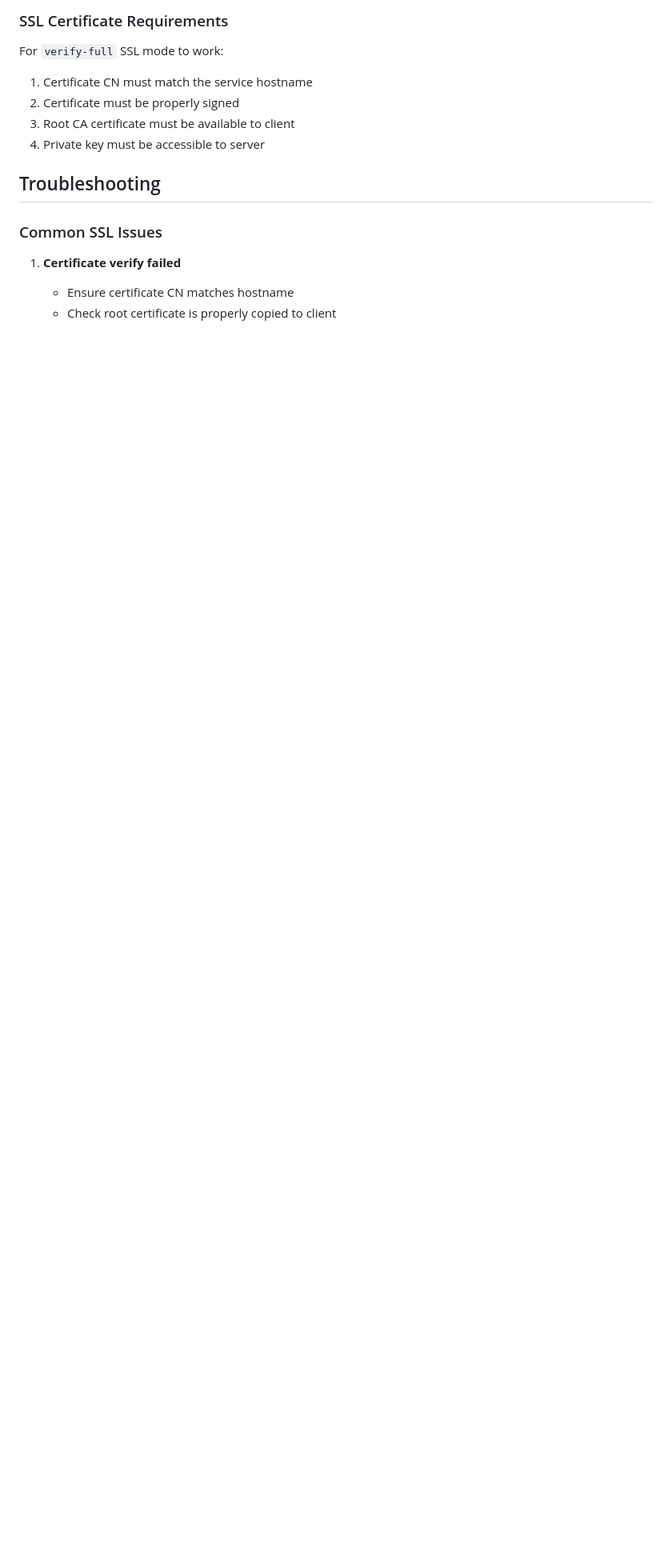
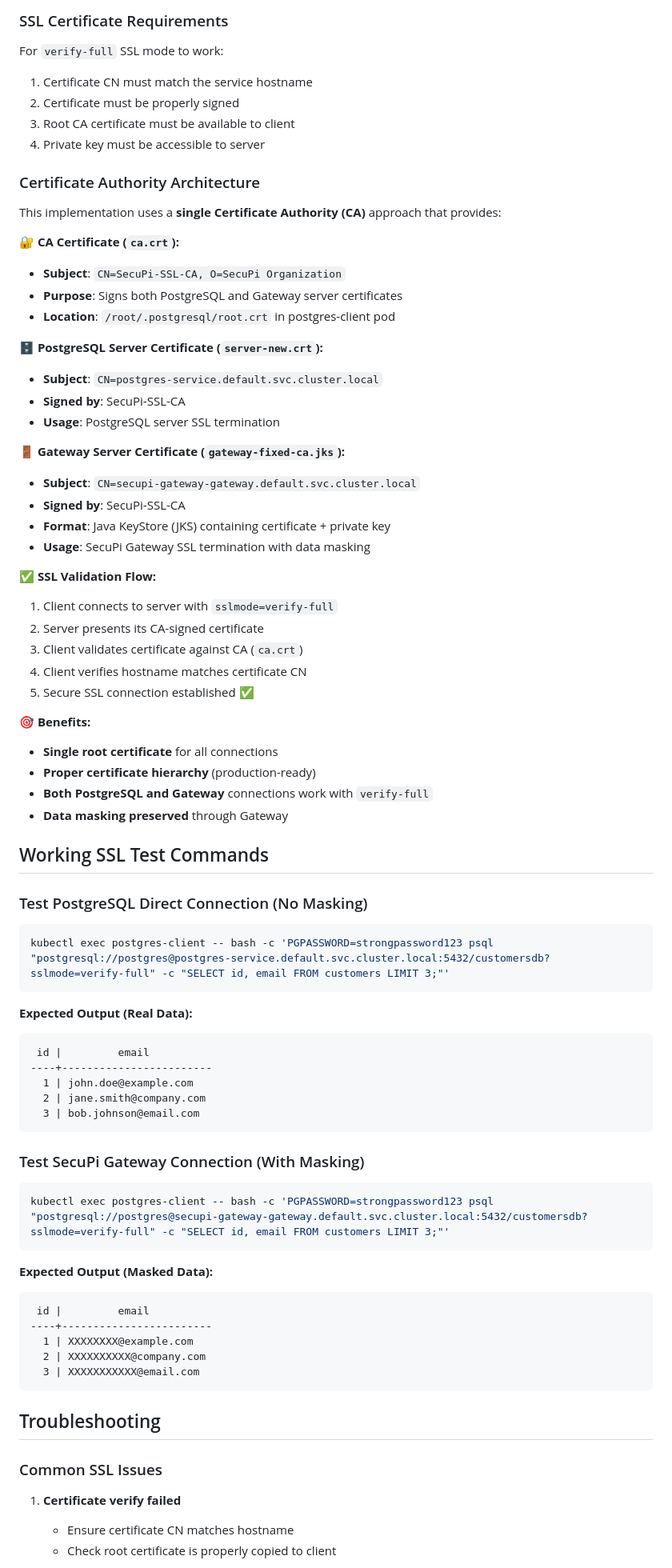
Before and after one commit to bongaquino/k8s-secupi-gateway, a Markdown page: README.md, the part around the change printed below. Shown: that part at 80% size. Drawn GitHub-style; blank space fills up the shorter version.

````diff
--- a/README.md
+++ b/README.md
@@ -300,6 +344,69 @@ For `verify-full` SSL mode to work:
 2. Certificate must be properly signed
 3. Root CA certificate must be available to client
 4. Private key must be accessible to server
+
+### Certificate Authority Architecture
+
+This implementation uses a **single Certificate Authority (CA)** approach that provides:
+
+**🔐 CA Certificate (`ca.crt`):**
+- **Subject**: `CN=SecuPi-SSL-CA, O=SecuPi Organization`
+- **Purpose**: Signs both PostgreSQL and Gateway server certificates
+- **Location**: `/root/.postgresql/root.crt` in postgres-client pod
+
+**🗄️ PostgreSQL Server Certificate (`server-new.crt`):**
+- **Subject**: `CN=postgres-service.default.svc.cluster.local`
+- **Signed by**: SecuPi-SSL-CA
+- **Usage**: PostgreSQL server SSL termination
+
+**🚪 Gateway Server Certificate (`gateway-fixed-ca.jks`):**
+- **Subject**: `CN=secupi-gateway-gateway.default.svc.cluster.local`
+- **Signed by**: SecuPi-SSL-CA
+- **Format**: Java KeyStore (JKS) containing certificate + private key
+- **Usage**: SecuPi Gateway SSL termination with data masking
+
+**✅ SSL Validation Flow:**
+1. Client connects to server with `sslmode=verify-full`
+2. Server presents its CA-signed certificate
+3. Client validates certificate against CA (`ca.crt`)
+4. Client verifies hostname matches certificate CN
+5. Secure SSL connection established ✅
+
+**🎯 Benefits:**
+- **Single root certificate** for all connections
+- **Proper certificate hierarchy** (production-ready)
+- **Both PostgreSQL and Gateway** connections work with `verify-full`
+- **Data masking preserved** through Gateway
+
+## Working SSL Test Commands
+
+### Test PostgreSQL Direct Connection (No Masking)
+```bash
+kubectl exec postgres-client -- bash -c 'PGPASSWORD=strongpassword123 psql "postgresql://postgres@postgres-service.default.svc.cluster.local:5432/customersdb?sslmode=verify-full" -c "SELECT id, email FROM customers LIMIT 3;"'
+```
+
+**Expected Output (Real Data):**
+```
+ id |         email
+----+------------------------
+  1 | john.doe@example.com
+  2 | jane.smith@company.com
+  3 | bob.johnson@email.com
+```
+
+### Test SecuPi Gateway Connection (With Masking)
+```bash
+kubectl exec postgres-client -- bash -c 'PGPASSWORD=strongpassword123 psql "postgresql://postgres@secupi-gateway-gateway.default.svc.cluster.local:5432/customersdb?sslmode=verify-full" -c "SELECT id, email FROM customers LIMIT 3;"'
+```
+
+**Expected Output (Masked Data):**
+```
+ id |         email
+----+------------------------
+  1 | XXXXXXXX@example.com
+  2 | XXXXXXXXXX@company.com
+  3 | XXXXXXXXXXX@email.com
+```
 
 ## Troubleshooting
 
````
Also changed, not shown: other parts of README.md (+71 -27 lines).
